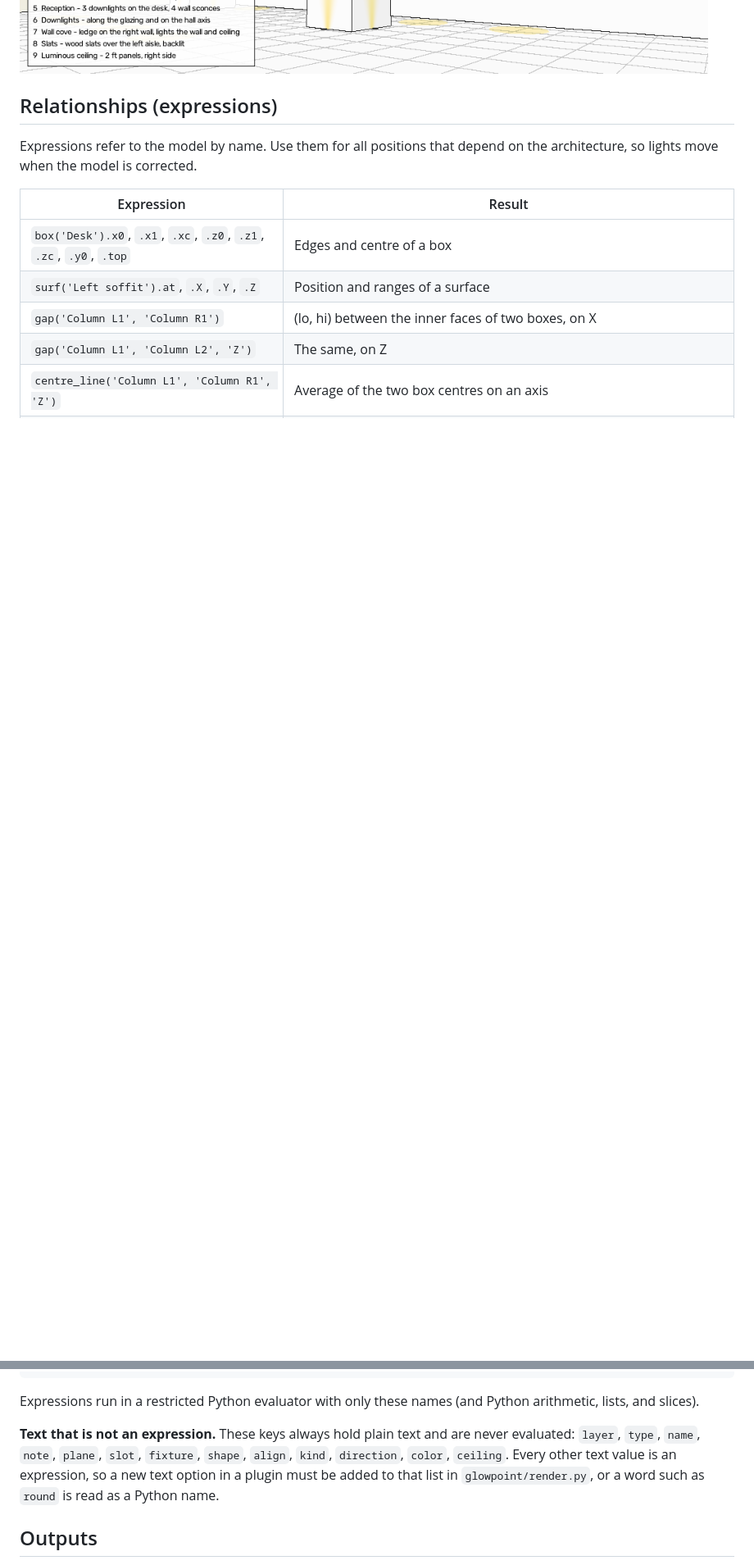
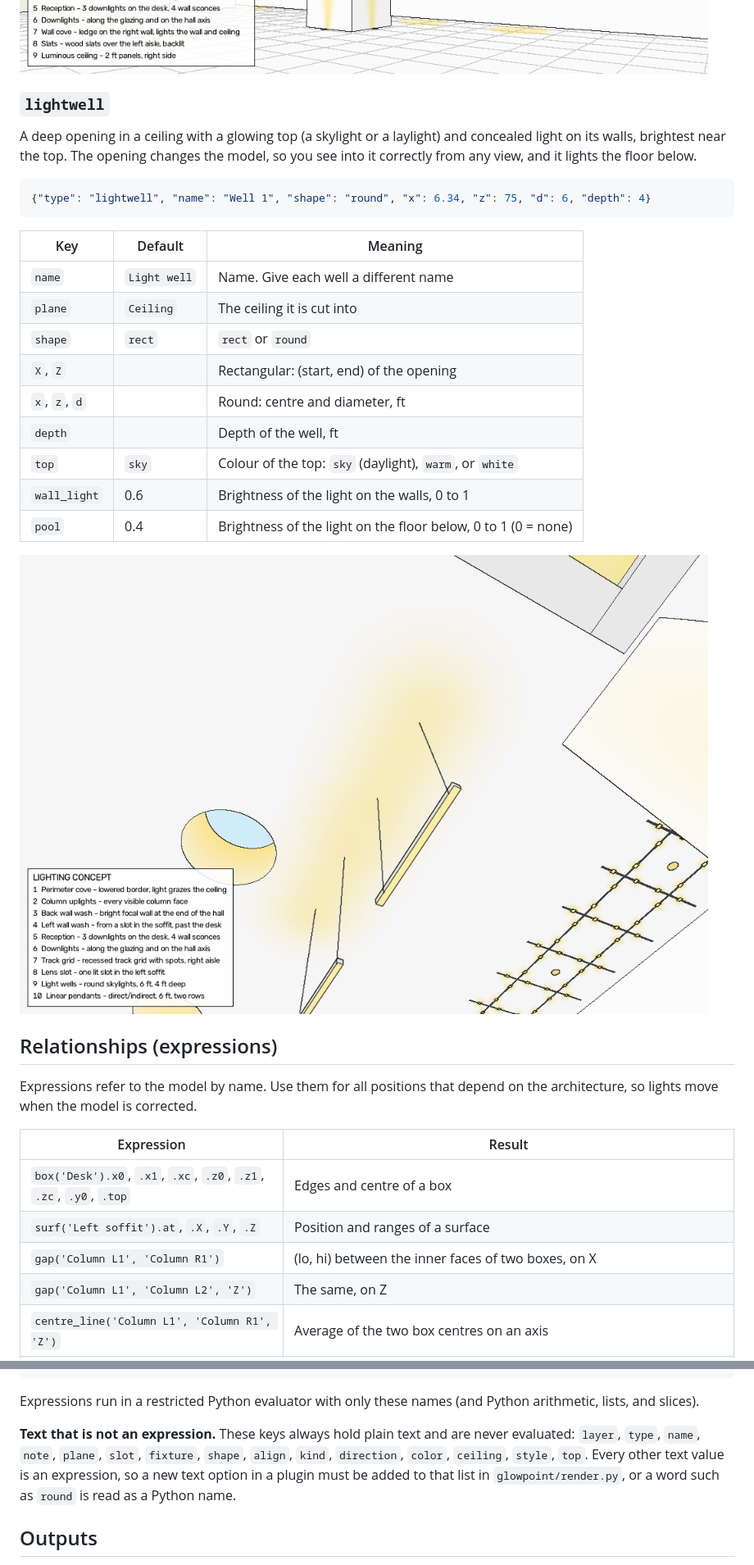
Before and after one commit to danomoseley/glowpoint, a Markdown page: README.md, 2 parts joined by grey strips. Shown at 82% size. GitHub-like rendering; pictures changed too: docs/slots-wells-linear.png (added); blank space fills up the shorter version.

````diff
--- a/README.md
+++ b/README.md
@@ -448,6 +502,27 @@ Parallel slats (or baffles) hanging below a ceiling, ray-traced so that you see
 | `backlit` | false | true: light between the slats (a lit ceiling above them) |
 
 ![A recessed cove, backlit wood slats, a wall cove, and a luminous ceiling with 2 ft panels](docs/coves-slats-luminous.png)
+
+### `lightwell`
+A deep opening in a ceiling with a glowing top (a skylight or a laylight) and concealed light on its walls, brightest near the top. The opening changes the model, so you see into it correctly from any view, and it lights the floor below.
+
+```json
+{"type": "lightwell", "name": "Well 1", "shape": "round", "x": 6.34, "z": 75, "d": 6, "depth": 4}
+```
+
+| Key | Default | Meaning |
+|---|---|---|
+| `name` | `Light well` | Name. Give each well a different name |
+| `plane` | `Ceiling` | The ceiling it is cut into |
+| `shape` | `rect` | `rect` or `round` |
+| `X`, `Z` | | Rectangular: (start, end) of the opening |
+| `x`, `z`, `d` | | Round: centre and diameter, ft |
+| `depth` | | Depth of the well, ft |
+| `top` | `sky` | Colour of the top: `sky` (daylight), `warm`, or `white` |
+| `wall_light` | 0.6 | Brightness of the light on the walls, 0 to 1 |
+| `pool` | 0.4 | Brightness of the light on the floor below, 0 to 1 (0 = none) |
+
+![A light well, linear direct/indirect pendants, a track grid with spot heads, and a perimeter cove, seen from below](docs/slots-wells-linear.png)
 
 ## Relationships (expressions)
 
@@ -481,7 +556,7 @@ Examples:
 
 Expressions run in a restricted Python evaluator with only these names (and Python arithmetic, lists, and slices).
 
-**Text that is not an expression.** These keys always hold plain text and are never evaluated: `layer`, `type`, `name`, `note`, `plane`, `slot`, `fixture`, `shape`, `align`, `kind`, `direction`, `color`, `ceiling`. Every other text value is an expression, so a new text option in a plugin must be added to that list in `glowpoint/render.py`, or a word such as `round` is read as a Python name.
+**Text that is not an expression.** These keys always hold plain text and are never evaluated: `layer`, `type`, `name`, `note`, `plane`, `slot`, `fixture`, `shape`, `align`, `kind`, `direction`, `color`, `ceiling`, `style`, `top`. Every other text value is an expression, so a new text option in a plugin must be added to that list in `glowpoint/render.py`, or a word such as `round` is read as a Python name.
 
 ## Outputs
 
````
Also changed, not shown: other parts of README.md (+57 -3 lines), AGENTS.md (+6 -2 lines), 5 other files.
